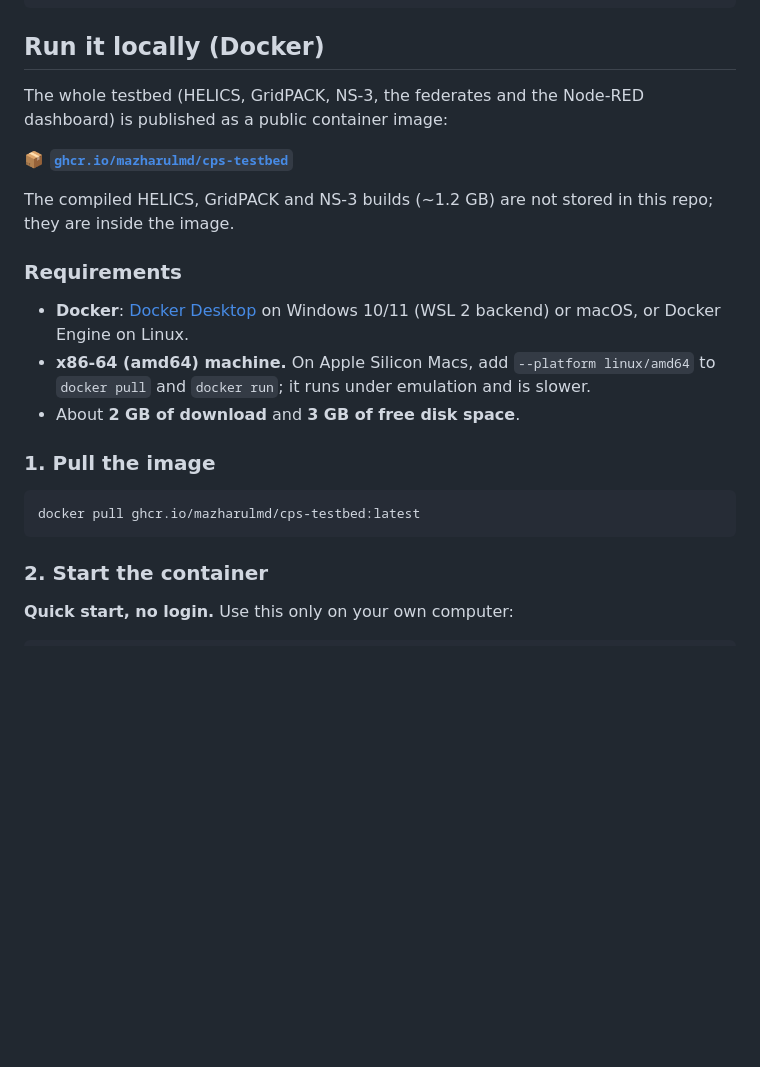
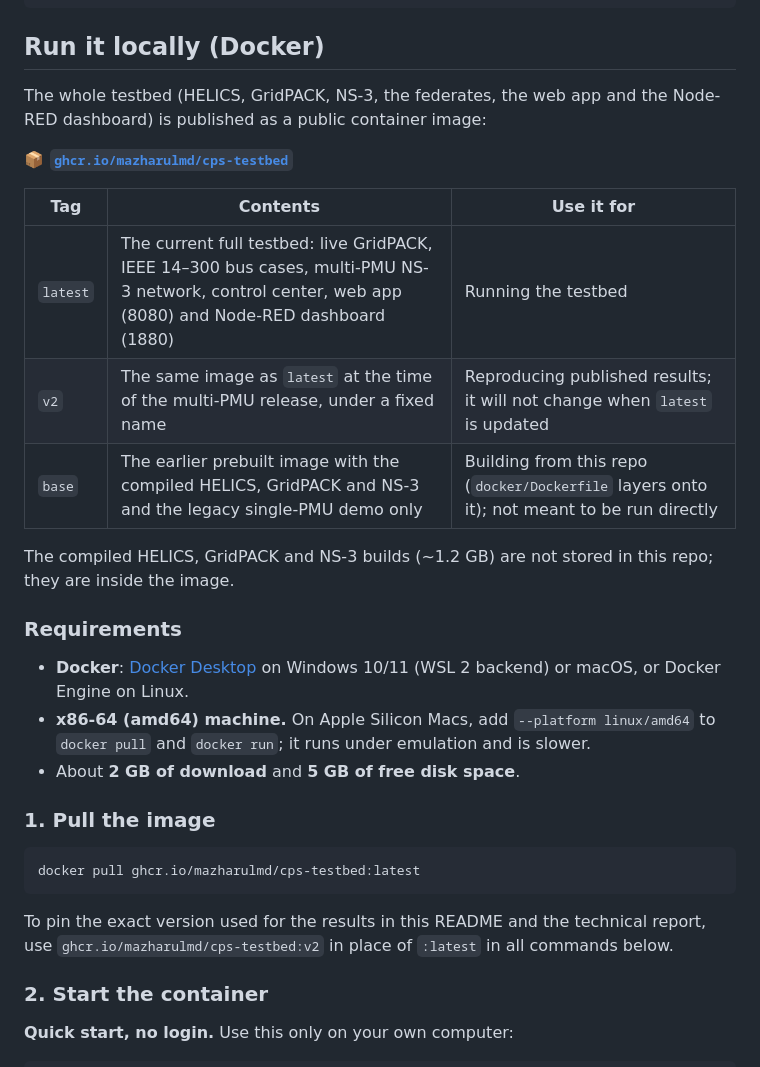
Before and after one commit to mazharulmd/cps-testbed, a Markdown page: README.md, the part around one of its changes. GitHub-like rendering; blank space fills up the shorter version.

````diff
--- a/README.md
+++ b/README.md
@@ -82,9 +82,15 @@ docker/          Dockerfile (multi-stage), Dockerfile.dev, build_petsc.sh, start
 
 ## Run it locally (Docker)
 
-The whole testbed (HELICS, GridPACK, NS-3, the federates and the Node-RED dashboard) is published as a public container image:
+The whole testbed (HELICS, GridPACK, NS-3, the federates, the web app and the Node-RED dashboard) is published as a public container image:
 
 **📦 [`ghcr.io/mazharulmd/cps-testbed`](https://github.com/mazharulmd/cps-testbed/pkgs/container/cps-testbed)**
+
+| Tag | Contents | Use it for |
+|---|---|---|
+| `latest` | The current full testbed: live GridPACK, IEEE 14–300 bus cases, multi-PMU NS-3 network, control center, web app (8080) and Node-RED dashboard (1880) | Running the testbed |
+| `v2` | The same image as `latest` at the time of the multi-PMU release, under a fixed name | Reproducing published results; it will not change when `latest` is updated |
+| `base` | The earlier prebuilt image with the compiled HELICS, GridPACK and NS-3 and the legacy single-PMU demo only | Building from this repo (`docker/Dockerfile` layers onto it); not meant to be run directly |
 
 The compiled HELICS, GridPACK and NS-3 builds (~1.2 GB) are not stored in this repo; they are inside the image.
 
@@ -92,13 +98,15 @@ The compiled HELICS, GridPACK and NS-3 builds (~1.2 GB) are not stored in this r
 
 - **Docker**: [Docker Desktop](https://www.docker.com/products/docker-desktop/) on Windows 10/11 (WSL 2 backend) or macOS, or Docker Engine on Linux.
 - **x86-64 (amd64) machine.** On Apple Silicon Macs, add `--platform linux/amd64` to `docker pull` and `docker run`; it runs under emulation and is slower.
-- About **2 GB of download** and **3 GB of free disk space**.
+- About **2 GB of download** and **5 GB of free disk space**.
 
 ### 1. Pull the image
 
 ```bash
 docker pull ghcr.io/mazharulmd/cps-testbed:latest
 ```
+
+To pin the exact version used for the results in this README and the technical report, use `ghcr.io/mazharulmd/cps-testbed:v2` in place of `:latest` in all commands below.
 
 ### 2. Start the container
 
````
Also changed, not shown: other parts of README.md (+13 -5 lines).
